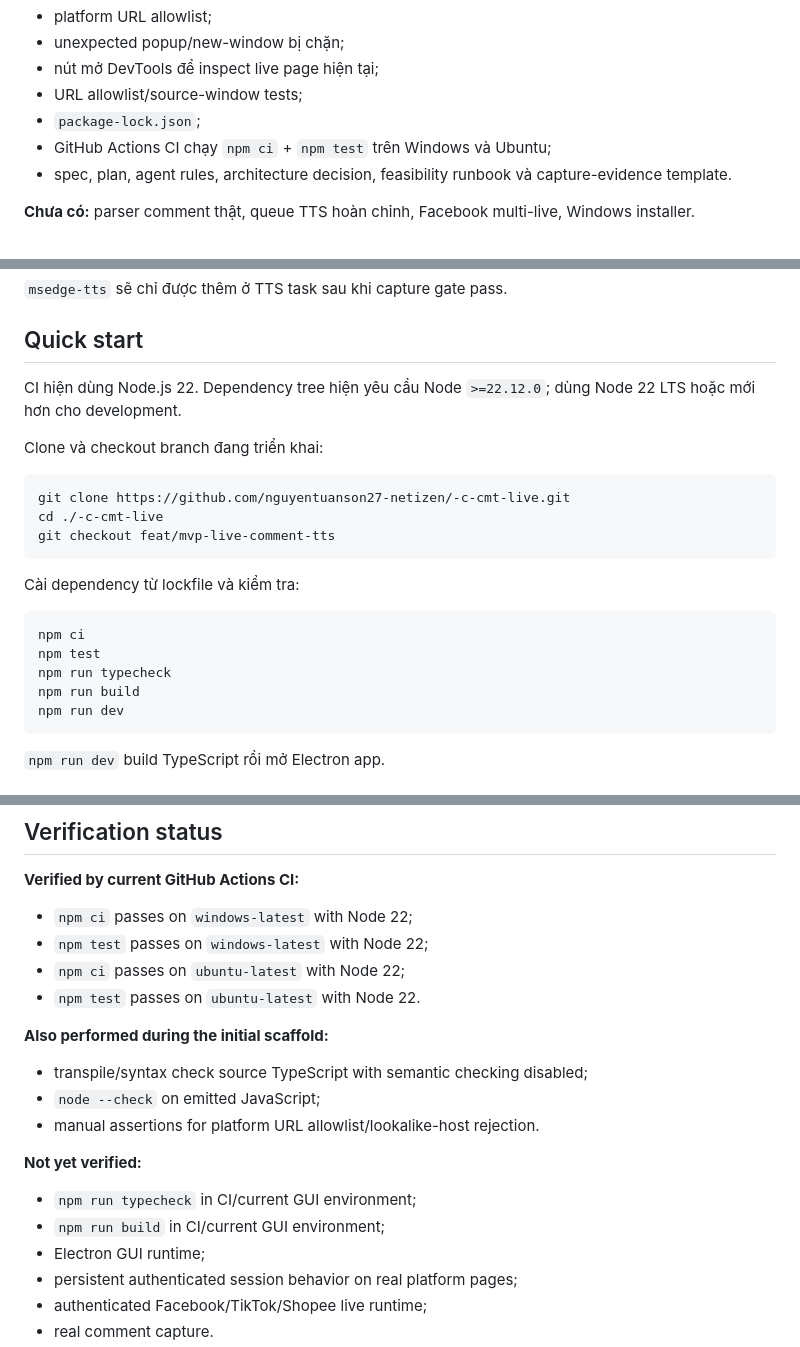
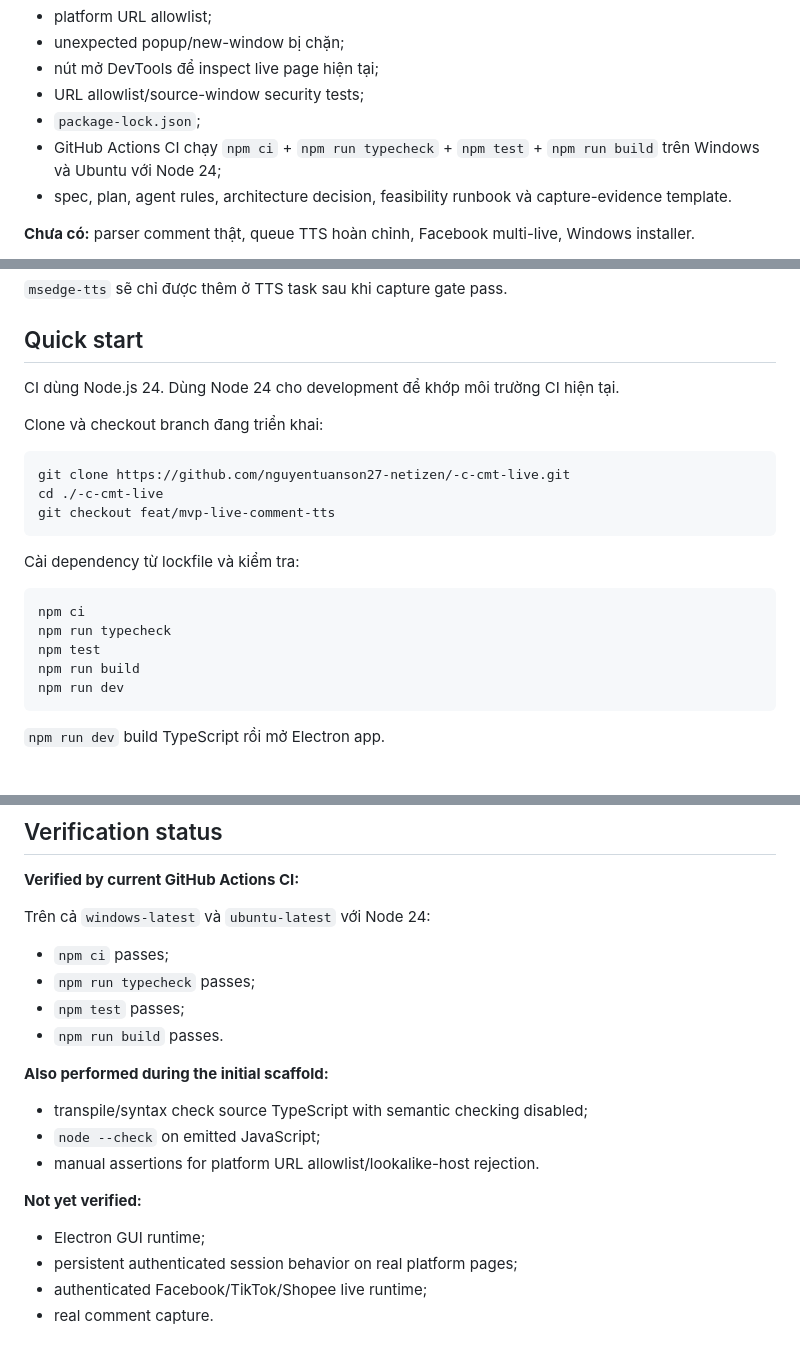
Before and after one commit to nguyentuanson27-netizen/-c-cmt-live, a Markdown page: README.md, 3 parts joined by grey strips. Rendered like a GitHub page.

Commit message:
docs: sync CI and verification status

````diff
--- a/README.md
+++ b/README.md
@@ -23,9 +23,9 @@ Repository đang ở **feasibility phase**.
 - platform URL allowlist;
 - unexpected popup/new-window bị chặn;
 - nút mở DevTools để inspect live page hiện tại;
-- URL allowlist/source-window tests;
+- URL allowlist/source-window security tests;
 - `package-lock.json`;
-- GitHub Actions CI chạy `npm ci` + `npm test` trên Windows và Ubuntu;
+- GitHub Actions CI chạy `npm ci` + `npm run typecheck` + `npm test` + `npm run build` trên Windows và Ubuntu với Node 24;
 - spec, plan, agent rules, architecture decision, feasibility runbook và capture-evidence template.
 
 **Chưa có:** parser comment thật, queue TTS hoàn chỉnh, Facebook multi-live, Windows installer.
@@ -119,7 +119,7 @@ MVP không dùng:
 
 ## Quick start
 
-CI hiện dùng Node.js 22. Dependency tree hiện yêu cầu Node `>=22.12.0`; dùng Node 22 LTS hoặc mới hơn cho development.
+CI dùng Node.js 24. Dùng Node 24 cho development để khớp môi trường CI hiện tại.
 
 Clone và checkout branch đang triển khai:
 
@@ -133,8 +133,8 @@ Cài dependency từ lockfile và kiểm tra:
 
 ```bash
 npm ci
+npm run typecheck
 npm test
-npm run typecheck
 npm run build
 npm run dev
 ```
@@ -268,10 +268,12 @@ Chi tiết xem `tasks/plan.md` và `tasks/todo.md`.
 
 **Verified by current GitHub Actions CI:**
 
-- `npm ci` passes on `windows-latest` with Node 22;
-- `npm test` passes on `windows-latest` with Node 22;
-- `npm ci` passes on `ubuntu-latest` with Node 22;
-- `npm test` passes on `ubuntu-latest` with Node 22.
+Trên cả `windows-latest` và `ubuntu-latest` với Node 24:
+
+- `npm ci` passes;
+- `npm run typecheck` passes;
+- `npm test` passes;
+- `npm run build` passes.
 
 **Also performed during the initial scaffold:**
 
@@ -281,8 +283,6 @@ Chi tiết xem `tasks/plan.md` và `tasks/todo.md`.
 
 **Not yet verified:**
 
-- `npm run typecheck` in CI/current GUI environment;
-- `npm run build` in CI/current GUI environment;
 - Electron GUI runtime;
 - persistent authenticated session behavior on real platform pages;
 - authenticated Facebook/TikTok/Shopee live runtime;
````
